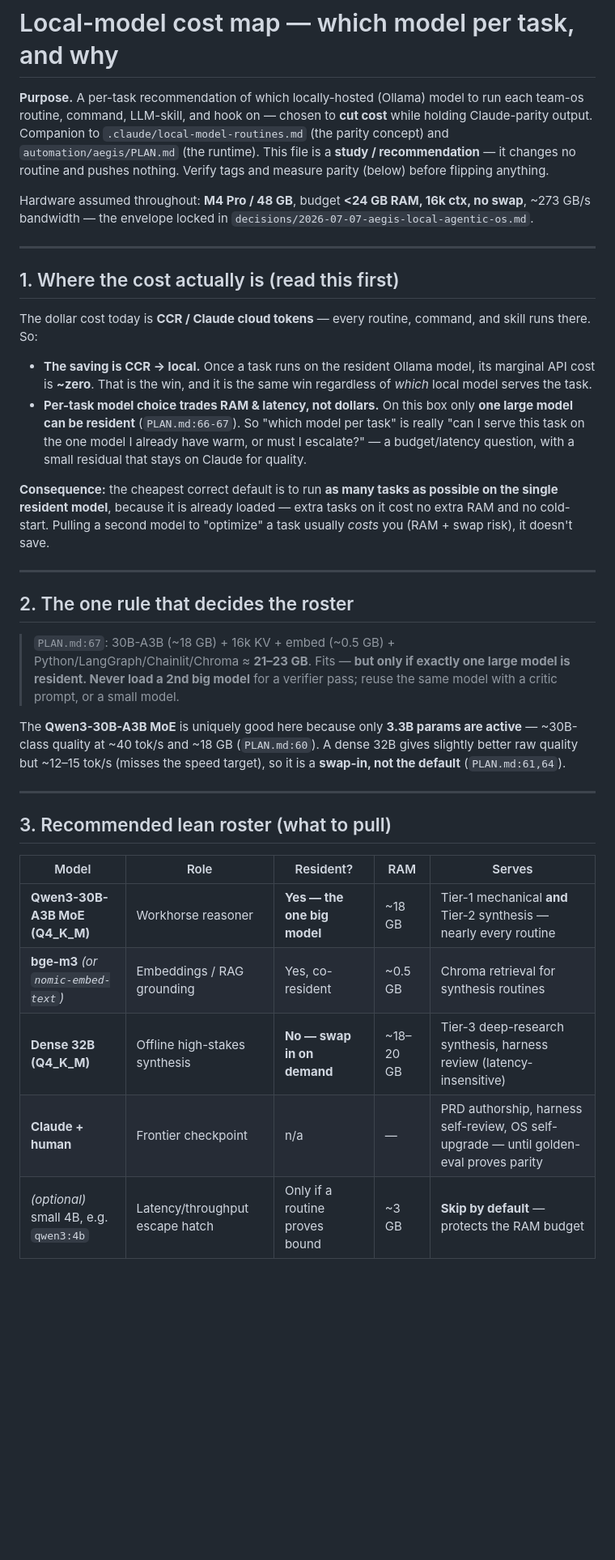
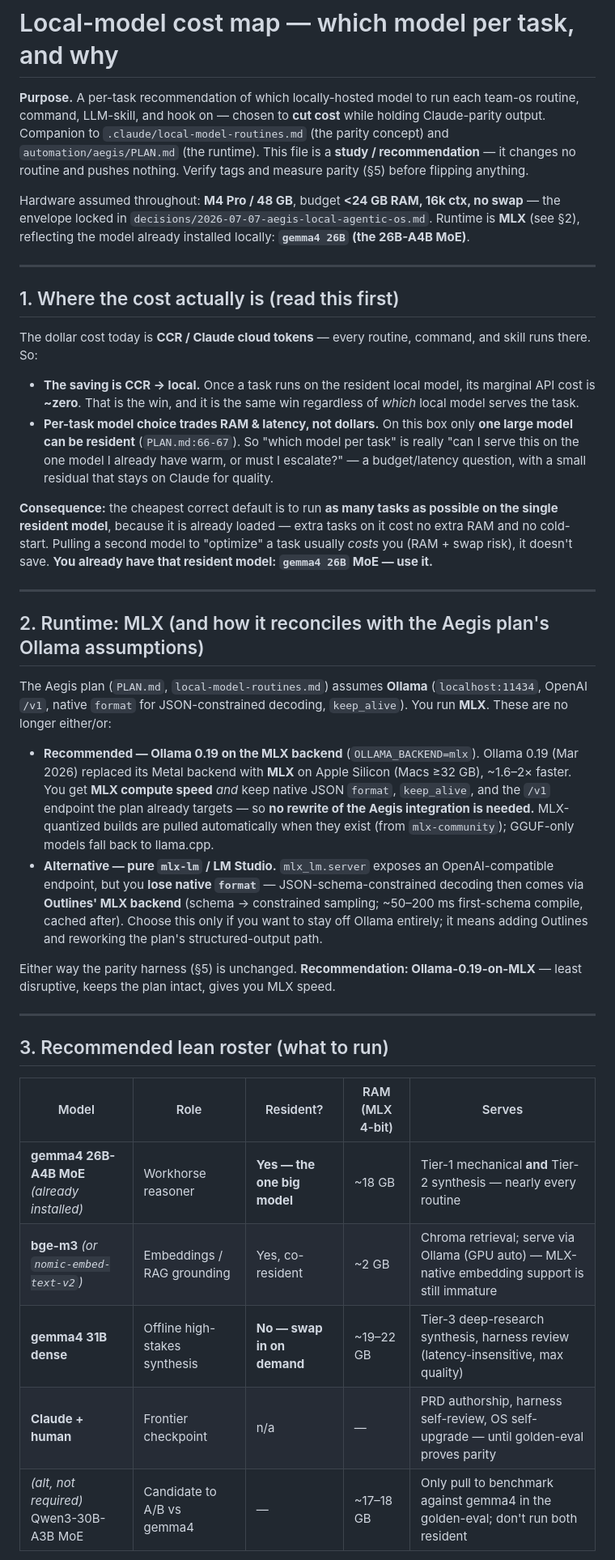
Before and after one commit to bw-lalitmaharana/team-os, a Markdown page: automation/aegis/model-cost-map.md, the part around one of its changes. Shown at 81% size. Drawn GitHub-style; blank space fills up the shorter version.

```diff
--- a/automation/aegis/model-cost-map.md
+++ b/automation/aegis/model-cost-map.md
@@ -1,8 +1,8 @@
 # Local-model cost map — which model per task, and why
 
-**Purpose.** A per-task recommendation of which locally-hosted (Ollama) model to run each team-os routine, command, LLM-skill, and hook on — chosen to **cut cost** while holding Claude-parity output. Companion to `.claude/local-model-routines.md` (the parity concept) and `automation/aegis/PLAN.md` (the runtime). This file is a **study / recommendation** — it changes no routine and pushes nothing. Verify tags and measure parity (below) before flipping anything.
+**Purpose.** A per-task recommendation of which locally-hosted model to run each team-os routine, command, LLM-skill, and hook on — chosen to **cut cost** while holding Claude-parity output. Companion to `.claude/local-model-routines.md` (the parity concept) and `automation/aegis/PLAN.md` (the runtime). This file is a **study / recommendation** — it changes no routine and pushes nothing. Verify tags and measure parity (§5) before flipping anything.
 
-Hardware assumed throughout: **M4 Pro / 48 GB**, budget **<24 GB RAM, 16k ctx, no swap**, ~273 GB/s bandwidth — the envelope locked in `decisions/2026-07-07-aegis-local-agentic-os.md`.
+Hardware assumed throughout: **M4 Pro / 48 GB**, budget **<24 GB RAM, 16k ctx, no swap** — the envelope locked in `decisions/2026-07-07-aegis-local-agentic-os.md`. Runtime is **MLX** (see §2), reflecting the model already installed locally: **`gemma4 26B` (the 26B-A4B MoE)**.
 
 ---
 
@@ -10,28 +10,31 @@ Hardware assumed throughout: **M4 Pro / 48 GB**, budget **<24 GB RAM, 16k ctx, n
 
 The dollar cost today is **CCR / Claude cloud tokens** — every routine, command, and skill runs there. So:
 
-- **The saving is CCR → local.** Once a task runs on the resident Ollama model, its marginal API cost is **~zero**. That is the win, and it is the same win regardless of *which* local model serves the task.
-- **Per-task model choice trades RAM & latency, not dollars.** On this box only **one large model can be resident** (`PLAN.md:66-67`). So "which model per task" is really "can I serve this task on the one model I already have warm, or must I escalate?" — a budget/latency question, with a small residual that stays on Claude for quality.
+- **The saving is CCR → local.** Once a task runs on the resident local model, its marginal API cost is **~zero**. That is the win, and it is the same win regardless of *which* local model serves the task.
+- **Per-task model choice trades RAM & latency, not dollars.** On this box only **one large model can be resident** (`PLAN.md:66-67`). So "which model per task" is really "can I serve this on the one model I already have warm, or must I escalate?" — a budget/latency question, with a small residual that stays on Claude for quality.
 
-**Consequence:** the cheapest correct default is to run **as many tasks as possible on the single resident model**, because it is already loaded — extra tasks on it cost no extra RAM and no cold-start. Pulling a second model to "optimize" a task usually *costs* you (RAM + swap risk), it doesn't save.
+**Consequence:** the cheapest correct default is to run **as many tasks as possible on the single resident model**, because it is already loaded — extra tasks on it cost no extra RAM and no cold-start. Pulling a second model to "optimize" a task usually *costs* you (RAM + swap risk), it doesn't save. **You already have that resident model: `gemma4 26B` MoE — use it.**
 
 ---
 
-## 2. The one rule that decides the roster
+## 2. Runtime: MLX (and how it reconciles with the Aegis plan's Ollama assumptions)
 
-> `PLAN.md:67`: 30B-A3B (~18 GB) + 16k KV + embed (~0.5 GB) + Python/LangGraph/Chainlit/Chroma ≈ **21–23 GB**. Fits — **but only if exactly one large model is resident. Never load a 2nd big model** for a verifier pass; reuse the same model with a critic prompt, or a small model.
+The Aegis plan (`PLAN.md`, `local-model-routines.md`) assumes **Ollama** (`localhost:11434`, OpenAI `/v1`, native `format` for JSON-constrained decoding, `keep_alive`). You run **MLX**. These are no longer either/or:
 
-The **Qwen3-30B-A3B MoE** is uniquely good here because only **3.3B params are active** — ~30B-class quality at ~40 tok/s and ~18 GB (`PLAN.md:60`). A dense 32B gives slightly better raw quality but ~12–15 tok/s (misses the speed target), so it is a **swap-in, not the default** (`PLAN.md:61,64`).
+- **Recommended — Ollama 0.19 on the MLX backend** (`OLLAMA_BACKEND=mlx`). Ollama 0.19 (Mar 2026) replaced its Metal backend with **MLX** on Apple Silicon (Macs ≥32 GB), ~1.6–2× faster. You get **MLX compute speed** *and* keep native JSON `format`, `keep_alive`, and the `/v1` endpoint the plan already targets — so **no rewrite of the Aegis integration is needed.** MLX-quantized builds are pulled automatically when they exist (from `mlx-community`); GGUF-only models fall back to llama.cpp.
+- **Alternative — pure `mlx-lm` / LM Studio.** `mlx_lm.server` exposes an OpenAI-compatible endpoint, but you **lose native `format`** — JSON-schema-constrained decoding then comes via **Outlines' MLX backend** (schema → constrained sampling; ~50–200 ms first-schema compile, cached after). Choose this only if you want to stay off Ollama entirely; it means adding Outlines and reworking the plan's structured-output path.
+
+Either way the parity harness (§5) is unchanged. **Recommendation: Ollama-0.19-on-MLX** — least disruptive, keeps the plan intact, gives you MLX speed.
 
 ---
 
-## 3. Recommended lean roster (what to pull)
+## 3. Recommended lean roster (what to run)
 
-| Model | Role | Resident? | RAM | Serves |
+| Model | Role | Resident? | RAM (MLX 4-bit) | Serves |
 |---|---|---|---|---|
-| **Qwen3-30B-A3B MoE (Q4_K_M)** | Workhorse reasoner | **Yes — the one big model** | ~18 GB | Tier-1 mechanical **and** Tier-2 synthesis — nearly every routine |
-| **bge-m3** *(or `nomic-embed-text`)* | Embeddings / RAG grounding | Yes, co-resident | ~0.5 GB | Chroma retrieval for synthesis routines |
-| **Dense 32B (Q4_K_M)** | Offline high-stakes synthesis | **No — swap in on demand** | ~18–20 GB | Tier-3 deep-research synthesis, harness review (latency-insensitive) |
+| **gemma4 26B-A4B MoE** *(already installed)* | Workhorse reasoner | **Yes — the one big model** | ~18 GB | Tier-1 mechanical **and** Tier-2 synthesis — nearly every routine |
+| **bge-m3** *(or `nomic-embed-text-v2`)* | Embeddings / RAG grounding | Yes, co-resident | ~2 GB | Chroma retrieval; serve via Ollama (GPU auto) — MLX-native embedding support is still immature |
+| **gemma4 31B dense** | Offline high-stakes synthesis | **No — swap in on demand** | ~19–22 GB | Tier-3 deep-research synthesis, harness review (latency-insensitive, max quality) |
 | **Claude + human** | Frontier checkpoint | n/a | — | PRD authorship, harness self-review, OS self-upgrade — until golden-eval proves parity |
-| *(optional)* small 4B, e.g. `qwen3:4b` | Latency/throughput escape hatch | Only if a routine proves bound | ~3 GB | **Skip by default** — protects the RAM budget |
+| *(alt, not required)* Qwen3-30B-A3B MoE | Candidate to A/B vs gemma4 | — | ~17–18 GB | Only pull to benchmark against gemma4 in the golden-eval; don't run both resident |
 
```
Also changed, not shown: other parts of automation/aegis/model-cost-map.md (+61 -33 lines).
